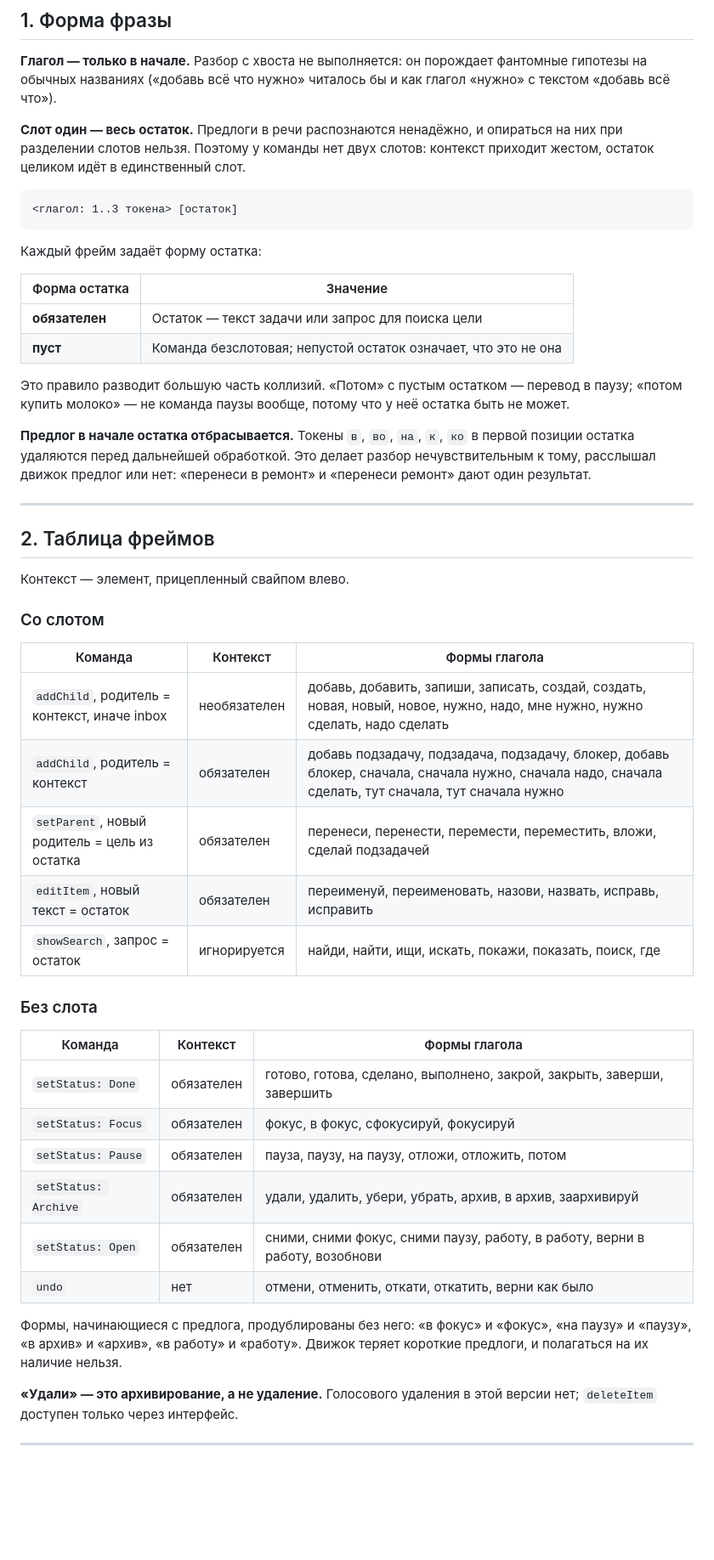
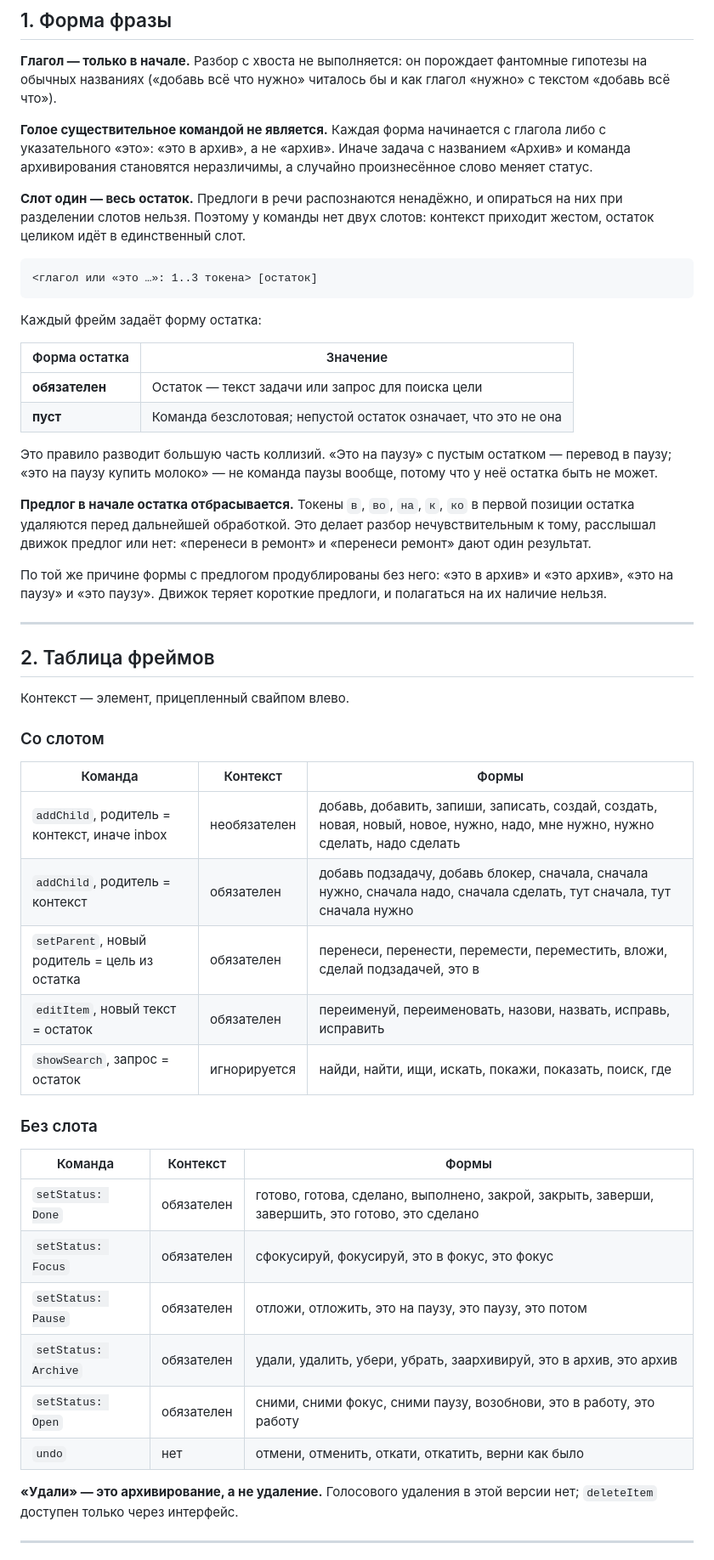
Before and after one commit to 021-lab/SearchMyData, a Markdown page: docs/COMMAND_RESOLVER.md, the part around one of its changes. Shown at 85% size. Drawn GitHub-style; blank space fills up the shorter version.

Commit message:
docs: формы с глаголом или указательным «это»; голые существительные командами не являются

````diff
--- a/docs/COMMAND_RESOLVER.md
+++ b/docs/COMMAND_RESOLVER.md
@@ -22,13 +22,18 @@ parseCommand(text, context) → Hypothesis[]
 фантомные гипотезы на обычных названиях («добавь всё что нужно» читалось
 бы и как глагол «нужно» с текстом «добавь всё что»).
 
+**Голое существительное командой не является.** Каждая форма начинается с
+глагола либо с указательного «это»: «это в архив», а не «архив». Иначе
+задача с названием «Архив» и команда архивирования становятся
+неразличимы, а случайно произнесённое слово меняет статус.
+
 **Слот один — весь остаток.** Предлоги в речи распознаются ненадёжно, и
 опираться на них при разделении слотов нельзя. Поэтому у команды нет двух
 слотов: контекст приходит жестом, остаток целиком идёт в единственный
 слот.
 
 ```
-<глагол: 1..3 токена> [остаток]
+<глагол или «это …»: 1..3 токена> [остаток]
 ```
 
 Каждый фрейм задаёт форму остатка:
@@ -38,14 +43,18 @@ parseCommand(text, context) → Hypothesis[]
 | **обязателен** | Остаток — текст задачи или запрос для поиска цели |
 | **пуст** | Команда безслотовая; непустой остаток означает, что это не она |
 
-Это правило разводит большую часть коллизий. «Потом» с пустым остатком —
-перевод в паузу; «потом купить молоко» — не команда паузы вообще, потому
-что у неё остатка быть не может.
+Это правило разводит большую часть коллизий. «Это на паузу» с пустым
+остатком — перевод в паузу; «это на паузу купить молоко» — не команда
+паузы вообще, потому что у неё остатка быть не может.
 
 **Предлог в начале остатка отбрасывается.** Токены `в`, `во`, `на`, `к`,
 `ко` в первой позиции остатка удаляются перед дальнейшей обработкой. Это
 делает разбор нечувствительным к тому, расслышал движок предлог или нет:
 «перенеси в ремонт» и «перенеси ремонт» дают один результат.
+
+По той же причине формы с предлогом продублированы без него: «это в
+архив» и «это архив», «это на паузу» и «это паузу». Движок теряет короткие
+предлоги, и полагаться на их наличие нельзя.
 
 ---
 
@@ -55,29 +64,24 @@ parseCommand(text, context) → Hypothesis[]
 
 ### Со слотом
 
-| Команда | Контекст | Формы глагола |
+| Команда | Контекст | Формы |
 |---|---|---|
 | `addChild`, родитель = контекст, иначе inbox | необязателен | добавь, добавить, запиши, записать, создай, создать, новая, новый, новое, нужно, надо, мне нужно, нужно сделать, надо сделать |
-| `addChild`, родитель = контекст | обязателен | добавь подзадачу, подзадача, подзадачу, блокер, добавь блокер, сначала, сначала нужно, сначала надо, сначала сделать, тут сначала, тут сначала нужно |
-| `setParent`, новый родитель = цель из остатка | обязателен | перенеси, перенести, перемести, переместить, вложи, сделай подзадачей |
+| `addChild`, родитель = контекст | обязателен | добавь подзадачу, добавь блокер, сначала, сначала нужно, сначала надо, сначала сделать, тут сначала, тут сначала нужно |
+| `setParent`, новый родитель = цель из остатка | обязателен | перенеси, перенести, перемести, переместить, вложи, сделай подзадачей, это в |
 | `editItem`, новый текст = остаток | обязателен | переименуй, переименовать, назови, назвать, исправь, исправить |
 | `showSearch`, запрос = остаток | игнорируется | найди, найти, ищи, искать, покажи, показать, поиск, где |
 
 ### Без слота
 
-| Команда | Контекст | Формы глагола |
+| Команда | Контекст | Формы |
 |---|---|---|
-| `setStatus: Done` | обязателен | готово, готова, сделано, выполнено, закрой, закрыть, заверши, завершить |
-| `setStatus: Focus` | обязателен | фокус, в фокус, сфокусируй, фокусируй |
-| `setStatus: Pause` | обязателен | пауза, паузу, на паузу, отложи, отложить, потом |
-| `setStatus: Archive` | обязателен | удали, удалить, убери, убрать, архив, в архив, заархивируй |
-| `setStatus: Open` | обязателен | сними, сними фокус, сними паузу, работу, в работу, верни в работу, возобнови |
+| `setStatus: Done` | обязателен | готово, готова, сделано, выполнено, закрой, закрыть, заверши, завершить, это готово, это сделано |
+| `setStatus: Focus` | обязателен | сфокусируй, фокусируй, это в фокус, это фокус |
+| `setStatus: Pause` | обязателен | отложи, отложить, это на паузу, это паузу, это потом |
+| `setStatus: Archive` | обязателен | удали, удалить, убери, убрать, заархивируй, это в архив, это архив |
+| `setStatus: Open` | обязателен | сними, сними фокус, сними паузу, возобнови, это в работу, это работу |
 | `undo` | нет | отмени, отменить, откати, откатить, верни как было |
-
-Формы, начинающиеся с предлога, продублированы без него: «в фокус» и
-«фокус», «на паузу» и «паузу», «в архив» и «архив», «в работу» и
-«работу». Движок теряет короткие предлоги, и полагаться на их наличие
-нельзя.
 
 **«Удали» — это архивирование, а не удаление.** Голосового удаления в этой
 версии нет; `deleteItem` доступен только через интерфейс.
````
Also changed, not shown: other parts of docs/COMMAND_RESOLVER.md (+23 -16 lines).
